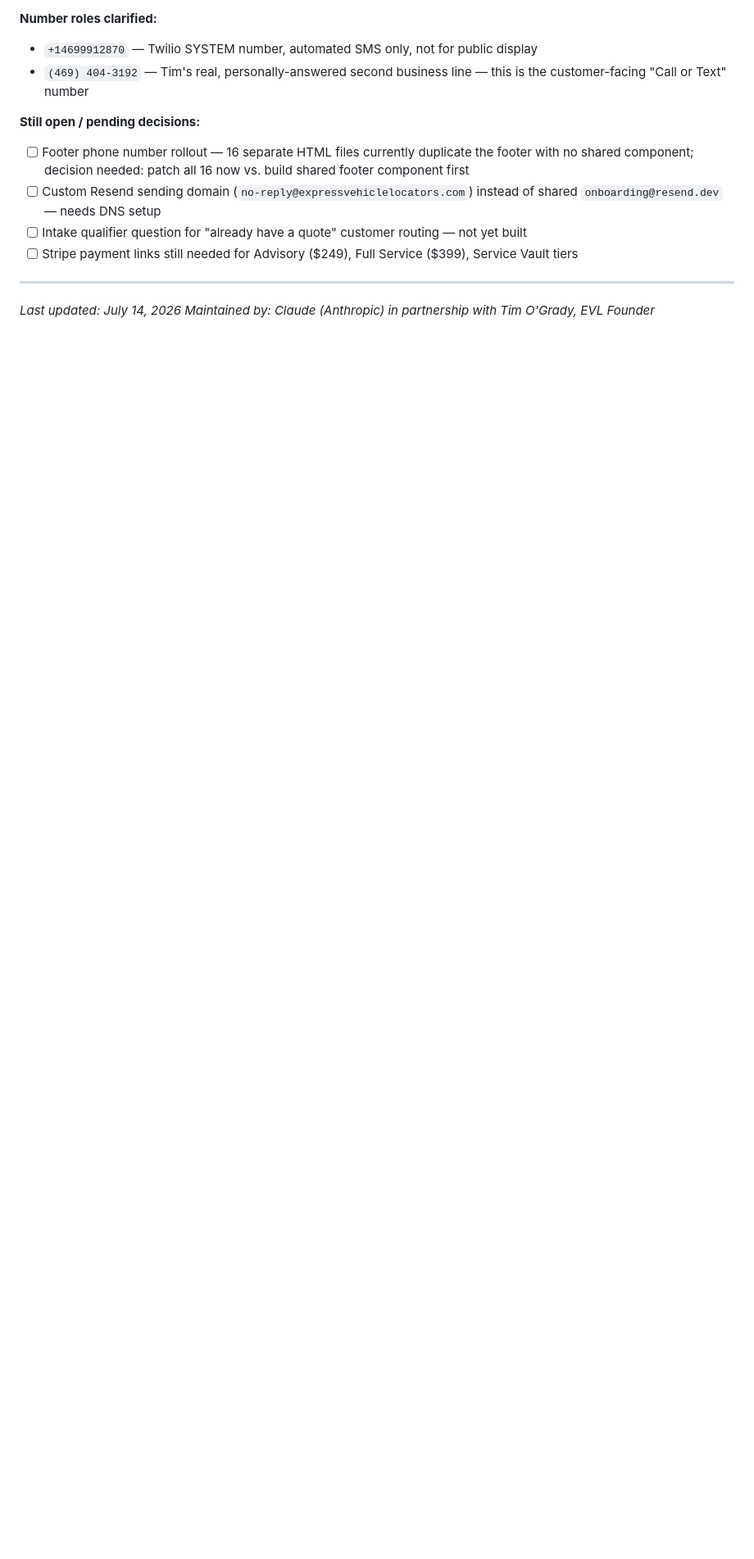
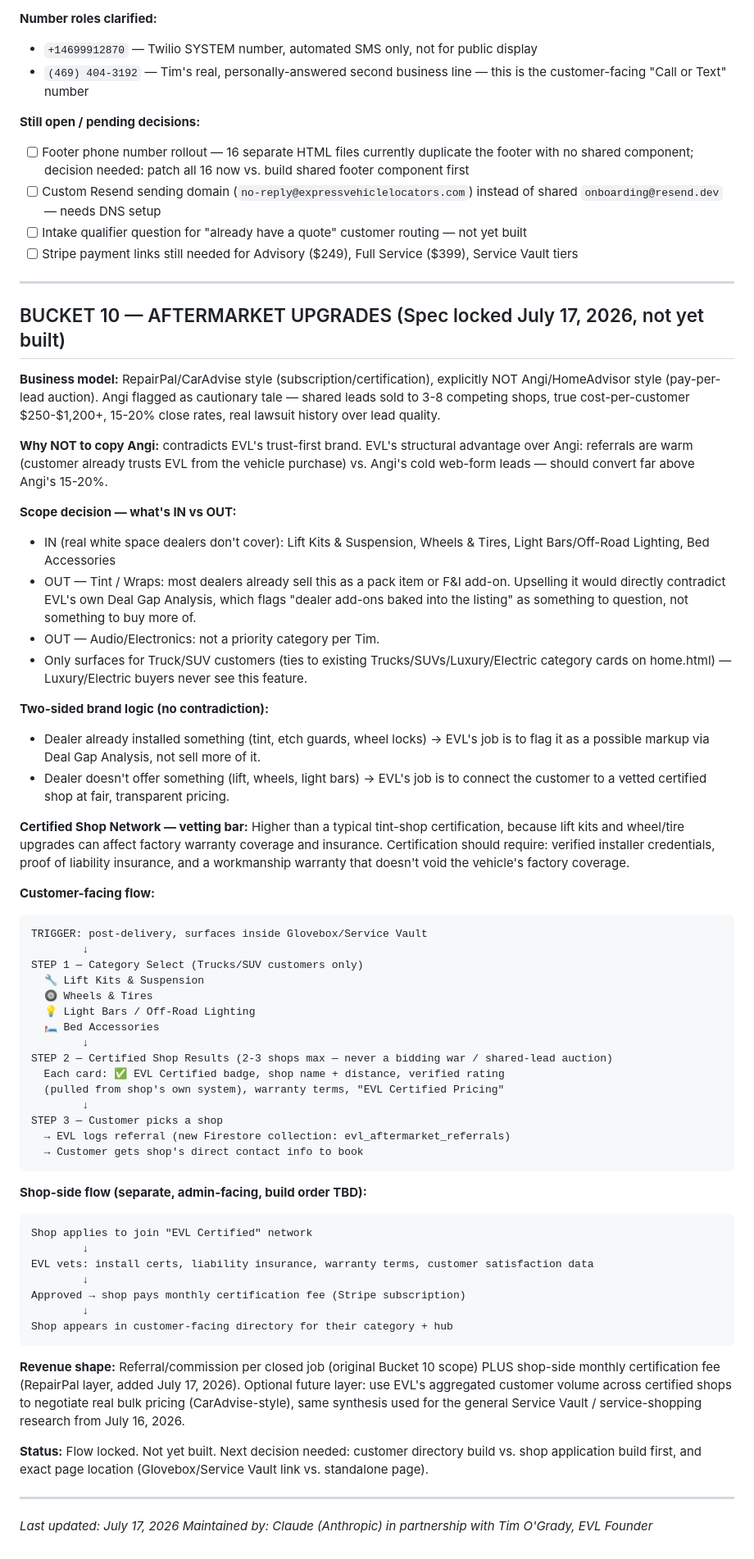
Before and after one commit to timogrady01/evl-decode, a Markdown page: README.md, the part around the change. Shown at 82% size. Drawn GitHub-style; blank space fills up the shorter version.

Commit message:
Formalize Bucket 10 - Aftermarket Upgrades spec: RepairPal/CarAdvise model, category scope (Lift/Wheels/Lights/Bed), customer + shop flows

````diff
--- a/README.md
+++ b/README.md
@@ -403,5 +403,60 @@ Every email send anywhere in the platform now reports real success/failure via R
 
 ---
 
-*Last updated: July 14, 2026*
+## BUCKET 10 — AFTERMARKET UPGRADES (Spec locked July 17, 2026, not yet built)
+
+**Business model:** RepairPal/CarAdvise style (subscription/certification), explicitly NOT Angi/HomeAdvisor style (pay-per-lead auction). Angi flagged as cautionary tale — shared leads sold to 3-8 competing shops, true cost-per-customer $250-$1,200+, 15-20% close rates, real lawsuit history over lead quality.
+
+**Why NOT to copy Angi:** contradicts EVL's trust-first brand. EVL's structural advantage over Angi: referrals are warm (customer already trusts EVL from the vehicle purchase) vs. Angi's cold web-form leads — should convert far above Angi's 15-20%.
+
+**Scope decision — what's IN vs OUT:**
+- IN (real white space dealers don't cover): Lift Kits & Suspension, Wheels & Tires, Light Bars/Off-Road Lighting, Bed Accessories
+- OUT — Tint / Wraps: most dealers already sell this as a pack item or F&I add-on. Upselling it would directly contradict EVL's own Deal Gap Analysis, which flags "dealer add-ons baked into the listing" as something to question, not something to buy more of.
+- OUT — Audio/Electronics: not a priority category per Tim.
+- Only surfaces for Truck/SUV customers (ties to existing Trucks/SUVs/Luxury/Electric category cards on home.html) — Luxury/Electric buyers never see this feature.
+
+**Two-sided brand logic (no contradiction):**
+- Dealer already installed something (tint, etch guards, wheel locks) → EVL's job is to flag it as a possible markup via Deal Gap Analysis, not sell more of it.
+- Dealer doesn't offer something (lift, wheels, light bars) → EVL's job is to connect the customer to a vetted certified shop at fair, transparent pricing.
+
+**Certified Shop Network — vetting bar:**
+Higher than a typical tint-shop certification, because lift kits and wheel/tire upgrades can affect factory warranty coverage and insurance. Certification should require: verified installer credentials, proof of liability insurance, and a workmanship warranty that doesn't void the vehicle's factory coverage.
+
+**Customer-facing flow:**
+```
+TRIGGER: post-delivery, surfaces inside Glovebox/Service Vault
+        ↓
+STEP 1 — Category Select (Trucks/SUV customers only)
+  🔧 Lift Kits & Suspension
+  🛞 Wheels & Tires
+  💡 Light Bars / Off-Road Lighting
+  🛏️ Bed Accessories
+        ↓
+STEP 2 — Certified Shop Results (2-3 shops max — never a bidding war / shared-lead auction)
+  Each card: ✅ EVL Certified badge, shop name + distance, verified rating
+  (pulled from shop's own system), warranty terms, "EVL Certified Pricing"
+        ↓
+STEP 3 — Customer picks a shop
+  → EVL logs referral (new Firestore collection: evl_aftermarket_referrals)
+  → Customer gets shop's direct contact info to book
+```
+
+**Shop-side flow (separate, admin-facing, build order TBD):**
+```
+Shop applies to join "EVL Certified" network
+        ↓
+EVL vets: install certs, liability insurance, warranty terms, customer satisfaction data
+        ↓
+Approved → shop pays monthly certification fee (Stripe subscription)
+        ↓
+Shop appears in customer-facing directory for their category + hub
+```
+
+**Revenue shape:** Referral/commission per closed job (original Bucket 10 scope) PLUS shop-side monthly certification fee (RepairPal layer, added July 17, 2026). Optional future layer: use EVL's aggregated customer volume across certified shops to negotiate real bulk pricing (CarAdvise-style), same synthesis used for the general Service Vault / service-shopping research from July 16, 2026.
+
+**Status:** Flow locked. Not yet built. Next decision needed: customer directory build vs. shop application build first, and exact page location (Glovebox/Service Vault link vs. standalone page).
+
+---
+
+*Last updated: July 17, 2026*
 *Maintained by: Claude (Anthropic) in partnership with Tim O'Grady, EVL Founder*
````
